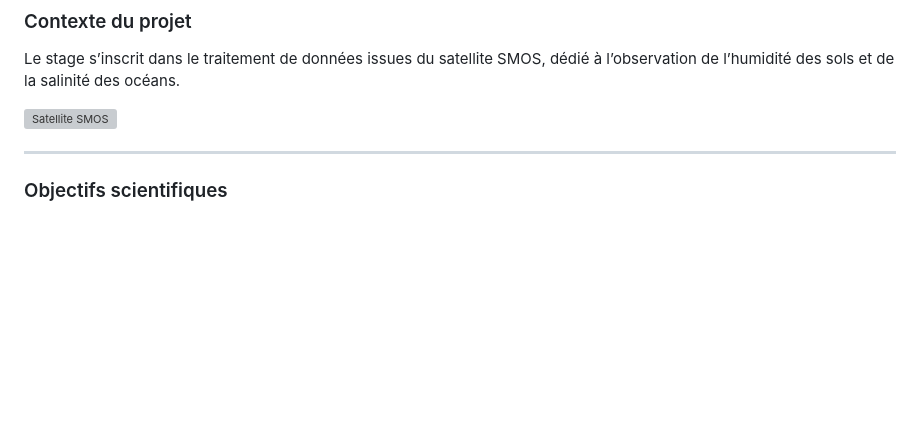
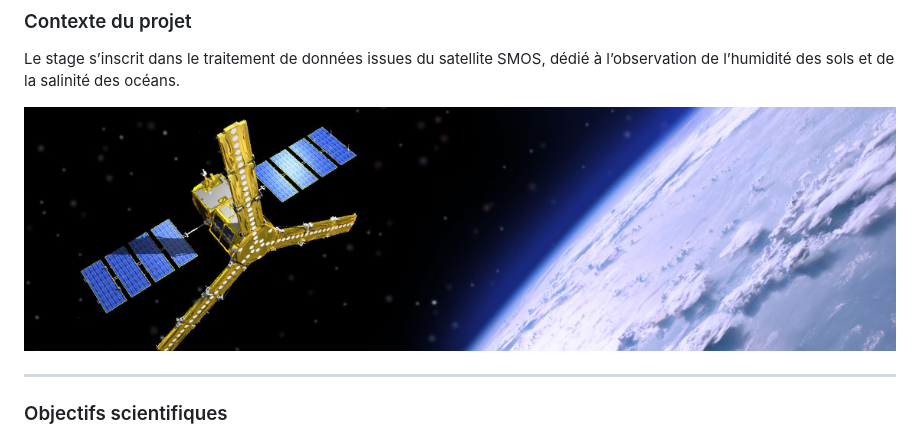
Before and after one commit to Lydiab8/Lydia-bouaoudia.github.io, a Markdown page: index.md, the part around the change. Drawn GitHub-style; blank space fills up the shorter version; grey boxes are pictures that could not be loaded.

Commit message:
Update satellite image in project context section

```diff
--- a/index.md
+++ b/index.md
@@ -140,7 +140,7 @@ Le projet a été structuré en plusieurs phases :
 
 Le stage s’inscrit dans le traitement de données issues du satellite SMOS, dédié à l’observation de l’humidité des sols et de la salinité des océans.
 
-![Satellite SMOS](images/smos1.jpg)
+![Satellite SMOS](images/smos_banner.jpg)
 
 ---
 
```
